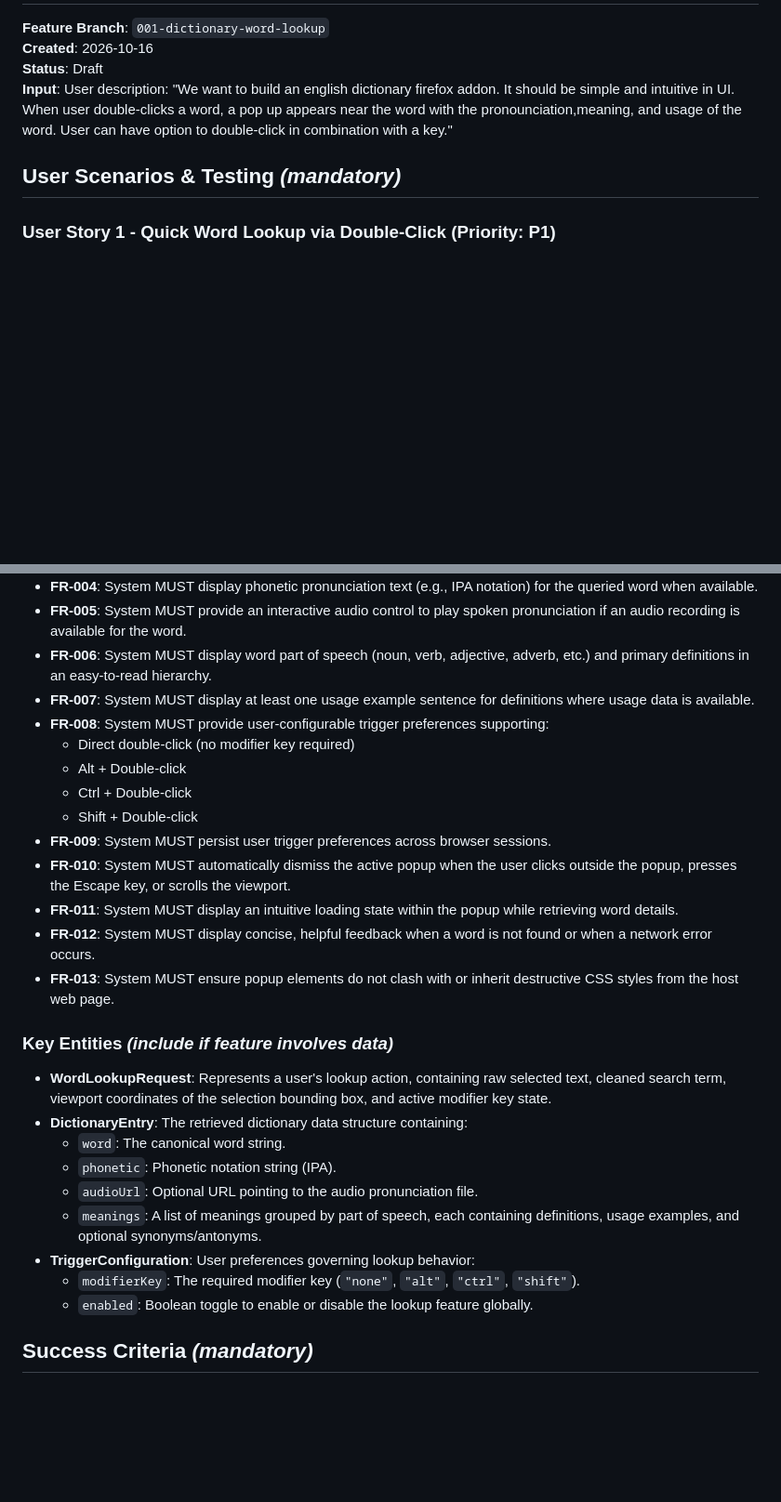
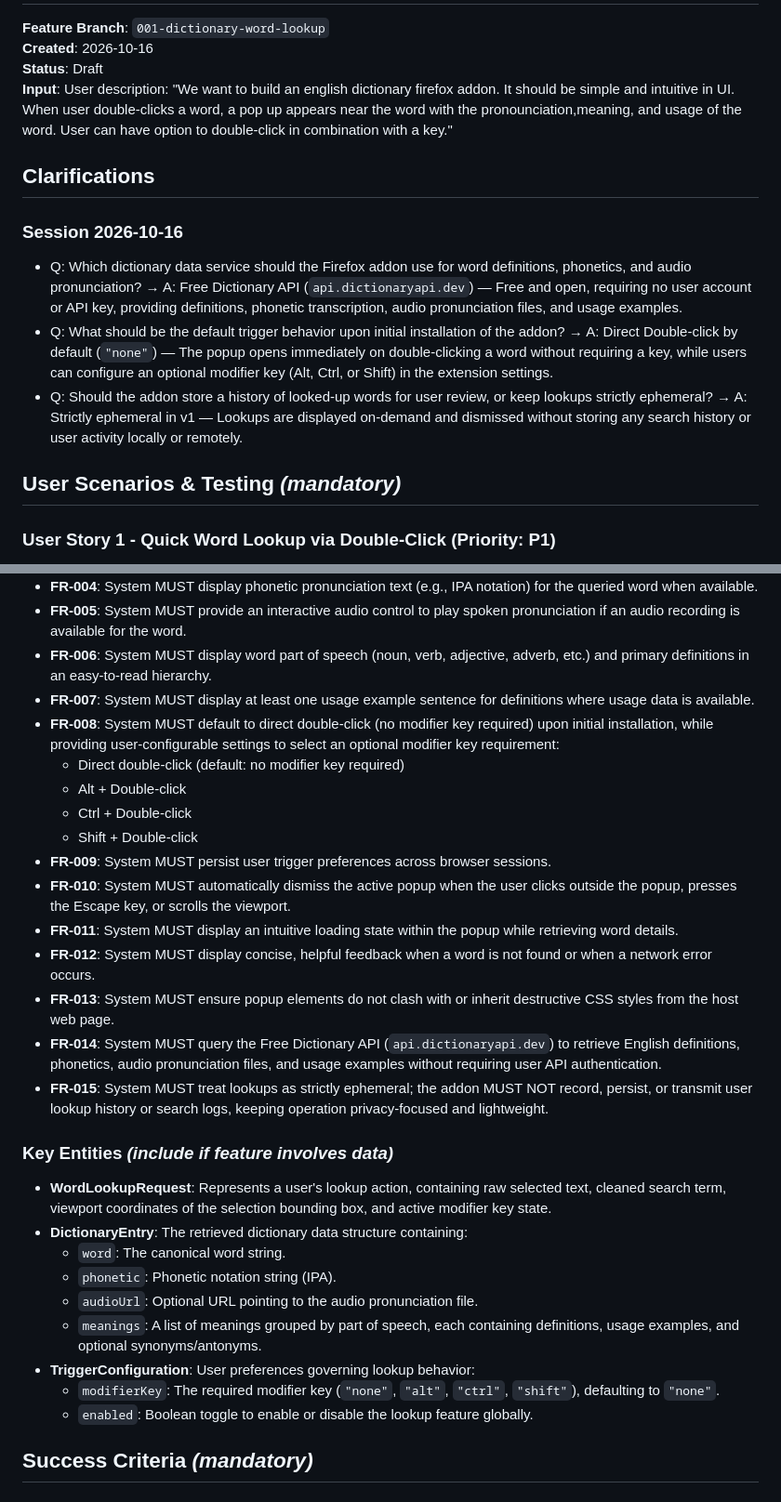
Before and after one commit to Omkar-Shetkar/english-dictionary, a Markdown page: specs/001-dictionary-word-lookup/spec.md, 2 parts joined by grey strips. Shown at 93% size. GitHub-like rendering; blank space fills up the shorter version.

Commit message:
[Spec Kit] Clarify specification

```diff
--- a/specs/001-dictionary-word-lookup/spec.md
+++ b/specs/001-dictionary-word-lookup/spec.md
@@ -5,7 +5,16 @@
 **Status**: Draft
 **Input**: User description: "We want to build an english dictionary firefox addon. It should be simple and intuitive in UI. When user double-clicks a word, a pop up appears near the word with the pronounciation,meaning, and usage of the word. User can have option to double-click in combination with a key."
 
+## Clarifications
+
+### Session 2026-10-16
+
+- Q: Which dictionary data service should the Firefox addon use for word definitions, phonetics, and audio pronunciation? → A: Free Dictionary API (`api.dictionaryapi.dev`) — Free and open, requiring no user account or API key, providing definitions, phonetic transcription, audio pronunciation files, and usage examples.
+- Q: What should be the default trigger behavior upon initial installation of the addon? → A: Direct Double-click by default (`"none"`) — The popup opens immediately on double-clicking a word without requiring a key, while users can configure an optional modifier key (Alt, Ctrl, or Shift) in the extension settings.
+- Q: Should the addon store a history of looked-up words for user review, or keep lookups strictly ephemeral? → A: Strictly ephemeral in v1 — Lookups are displayed on-demand and dismissed without storing any search history or user activity locally or remotely.
+
 ## User Scenarios & Testing *(mandatory)*
+
 
 ### User Story 1 - Quick Word Lookup via Double-Click (Priority: P1)
 
@@ -87,8 +96,8 @@ As a user looking up rare words, misspelled terms, or reading while offline, I w
 - **FR-005**: System MUST provide an interactive audio control to play spoken pronunciation if an audio recording is available for the word.
 - **FR-006**: System MUST display word part of speech (noun, verb, adjective, adverb, etc.) and primary definitions in an easy-to-read hierarchy.
 - **FR-007**: System MUST display at least one usage example sentence for definitions where usage data is available.
-- **FR-008**: System MUST provide user-configurable trigger preferences supporting:
-  - Direct double-click (no modifier key required)
+- **FR-008**: System MUST default to direct double-click (no modifier key required) upon initial installation, while providing user-configurable settings to select an optional modifier key requirement:
+  - Direct double-click (default: no modifier key required)
   - Alt + Double-click
   - Ctrl + Double-click
   - Shift + Double-click
@@ -97,6 +106,8 @@ As a user looking up rare words, misspelled terms, or reading while offline, I w
 - **FR-011**: System MUST display an intuitive loading state within the popup while retrieving word details.
 - **FR-012**: System MUST display concise, helpful feedback when a word is not found or when a network error occurs.
 - **FR-013**: System MUST ensure popup elements do not clash with or inherit destructive CSS styles from the host web page.
+- **FR-014**: System MUST query the Free Dictionary API (`api.dictionaryapi.dev`) to retrieve English definitions, phonetics, audio pronunciation files, and usage examples without requiring user API authentication.
+- **FR-015**: System MUST treat lookups as strictly ephemeral; the addon MUST NOT record, persist, or transmit user lookup history or search logs, keeping operation privacy-focused and lightweight.
 
 ### Key Entities *(include if feature involves data)*
 
@@ -107,7 +118,7 @@ As a user looking up rare words, misspelled terms, or reading while offline, I w
   - `audioUrl`: Optional URL pointing to the audio pronunciation file.
   - `meanings`: A list of meanings grouped by part of speech, each containing definitions, usage examples, and optional synonyms/antonyms.
 - **TriggerConfiguration**: User preferences governing lookup behavior:
-  - `modifierKey`: The required modifier key (`"none"`, `"alt"`, `"ctrl"`, `"shift"`).
+  - `modifierKey`: The required modifier key (`"none"`, `"alt"`, `"ctrl"`, `"shift"`), defaulting to `"none"`.
   - `enabled`: Boolean toggle to enable or disable the lookup feature globally.
 
 ## Success Criteria *(mandatory)*
```
Also changed, not shown: other parts of specs/001-dictionary-word-lookup/spec.md (+2 -1 lines).
